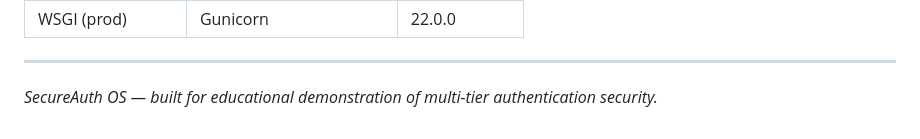
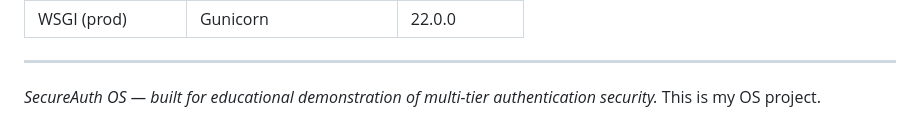
Before and after one commit to MudunuriAvinashVarma/OS-Project, a Markdown page: README.md, the part around the change. Drawn GitHub-style.

```diff
--- a/README.md
+++ b/README.md
@@ -517,3 +517,4 @@ pip install -r backend/requirements.txt
 ---
 
 *SecureAuth OS — built for educational demonstration of multi-tier authentication security.*
+This is my OS project.
```
